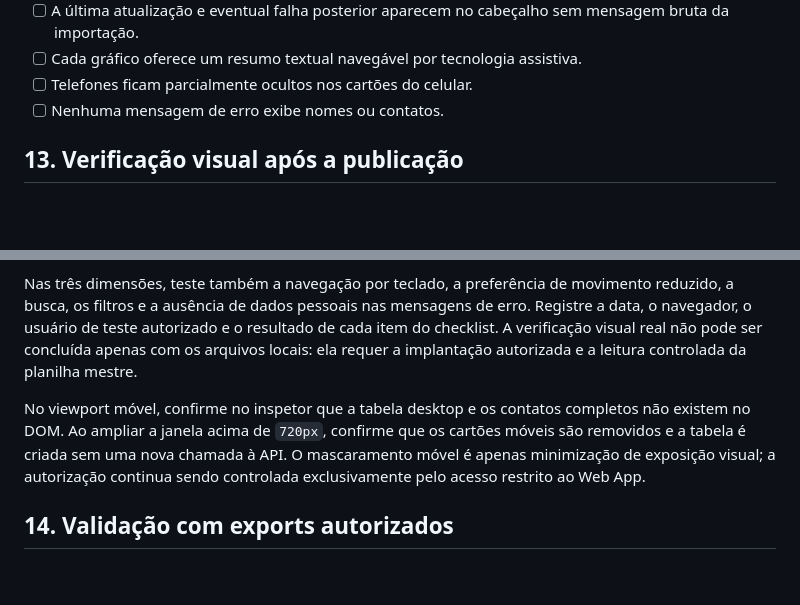
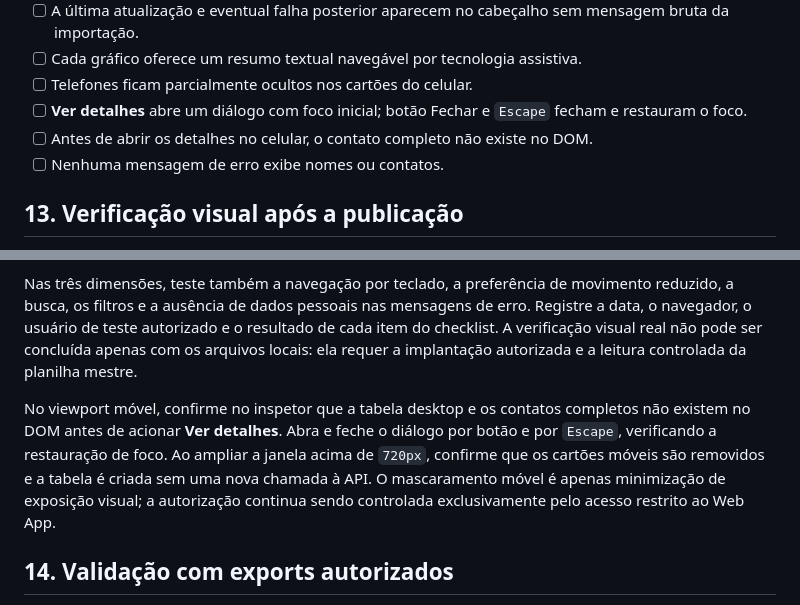
Before and after one commit to fitmanagementels/BASE_TECNOFIT_WELLNESS, a Markdown page: apps-script/INSTRUCOES_INSTALACAO.md, 2 parts joined by grey strips. Rendered like a GitHub page; blank space fills up the shorter version.

```diff
--- a/apps-script/INSTRUCOES_INSTALACAO.md
+++ b/apps-script/INSTRUCOES_INSTALACAO.md
@@ -206,6 +206,8 @@ O cliente usa Chart.js 4.4.7 com verificação SRI. Não remova os atributos `in
 - [ ] A última atualização e eventual falha posterior aparecem no cabeçalho sem mensagem bruta da importação.
 - [ ] Cada gráfico oferece um resumo textual navegável por tecnologia assistiva.
 - [ ] Telefones ficam parcialmente ocultos nos cartões do celular.
+- [ ] **Ver detalhes** abre um diálogo com foco inicial; botão Fechar e `Escape` fecham e restauram o foco.
+- [ ] Antes de abrir os detalhes no celular, o contato completo não existe no DOM.
 - [ ] Nenhuma mensagem de erro exibe nomes ou contatos.
 
 ## 13. Verificação visual após a publicação
@@ -218,7 +220,7 @@ Com a URL `/exec` implantada e um usuário autorizado, verifique o dashboard nes
 
 Nas três dimensões, teste também a navegação por teclado, a preferência de movimento reduzido, a busca, os filtros e a ausência de dados pessoais nas mensagens de erro. Registre a data, o navegador, o usuário de teste autorizado e o resultado de cada item do checklist. A verificação visual real não pode ser concluída apenas com os arquivos locais: ela requer a implantação autorizada e a leitura controlada da planilha mestre.
 
-No viewport móvel, confirme no inspetor que a tabela desktop e os contatos completos não existem no DOM. Ao ampliar a janela acima de `720px`, confirme que os cartões móveis são removidos e a tabela é criada sem uma nova chamada à API. O mascaramento móvel é apenas minimização de exposição visual; a autorização continua sendo controlada exclusivamente pelo acesso restrito ao Web App.
+No viewport móvel, confirme no inspetor que a tabela desktop e os contatos completos não existem no DOM antes de acionar **Ver detalhes**. Abra e feche o diálogo por botão e por `Escape`, verificando a restauração de foco. Ao ampliar a janela acima de `720px`, confirme que os cartões móveis são removidos e a tabela é criada sem uma nova chamada à API. O mascaramento móvel é apenas minimização de exposição visual; a autorização continua sendo controlada exclusivamente pelo acesso restrito ao Web App.
 
 ## 14. Validação com exports autorizados
 
```
Also changed, not shown: LEIA-ME.md (+4 -4 lines).
